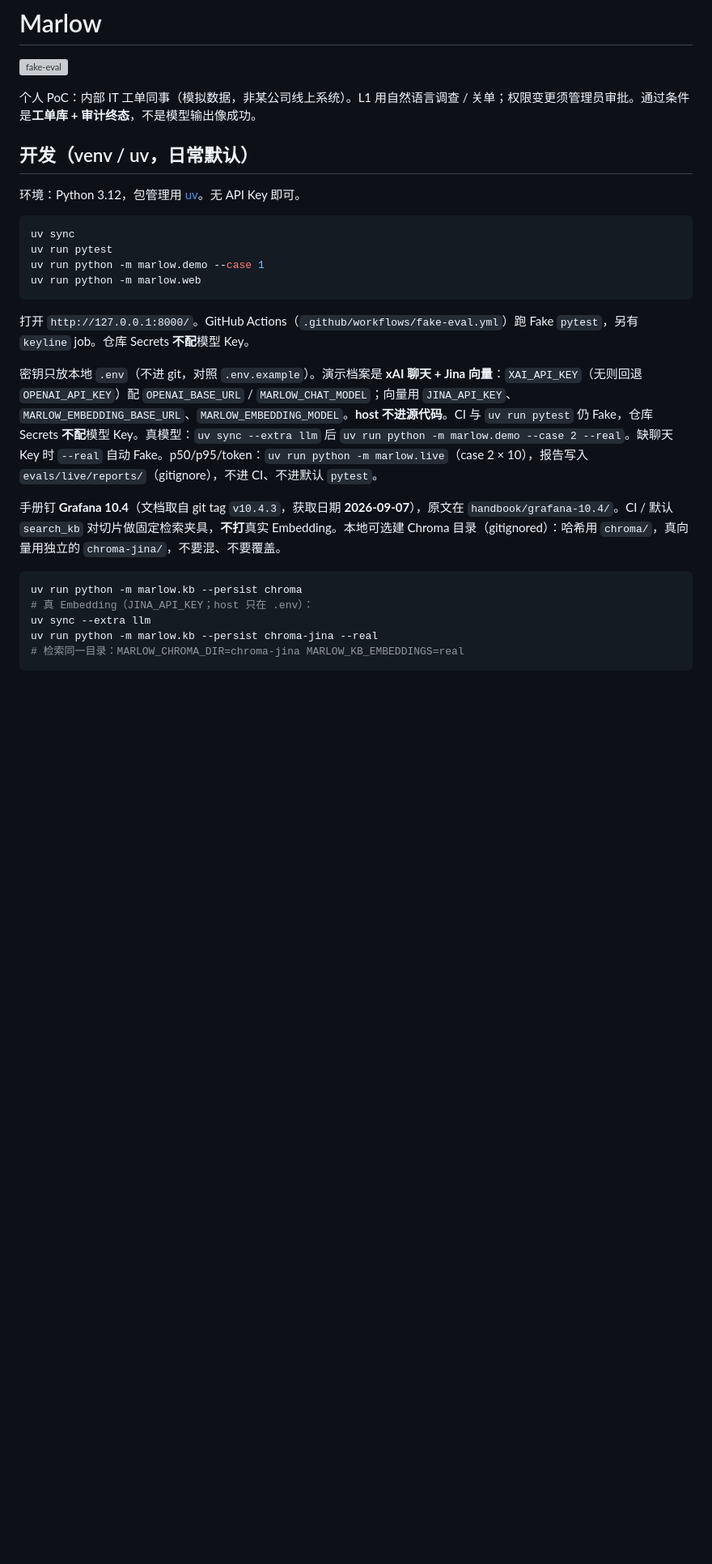
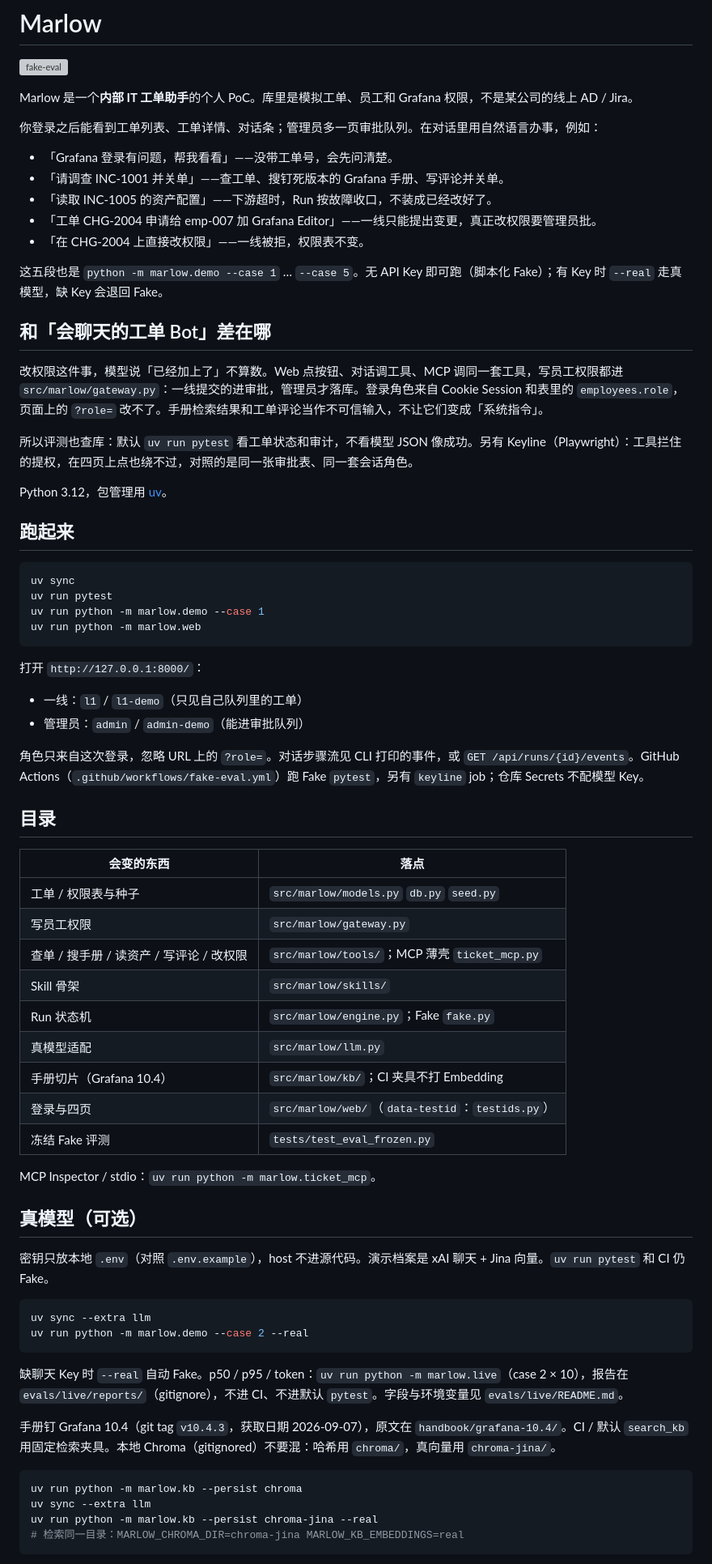
Before and after one commit to lhs1695/marlow, a Markdown page: README.md, the part around one of its changes. Shown at 81% size. GitHub-like rendering; blank space fills up the shorter version; grey boxes are pictures that could not be loaded.

Commit message:
公开 README 改成产品介绍与可跑路径，去掉本机规格链和施工阶段号。

````diff
--- a/README.md
+++ b/README.md
@@ -2,11 +2,27 @@
 
 [![fake-eval](https://github.com/lhs1695/marlow/actions/workflows/fake-eval.yml/badge.svg)](https://github.com/lhs1695/marlow/actions/workflows/fake-eval.yml)
 
-个人 PoC：内部 IT 工单同事（模拟数据，非某公司线上系统）。L1 用自然语言调查 / 关单；权限变更须管理员审批。通过条件是**工单库 + 审计终态**，不是模型输出像成功。
+Marlow 是一个**内部 IT 工单助手**的个人 PoC。库里是模拟工单、员工和 Grafana 权限，不是某公司的线上 AD / Jira。
 
-## 开发（venv / uv，日常默认）
+你登录之后能看到工单列表、工单详情、对话条；管理员多一页审批队列。在对话里用自然语言办事，例如：
 
-环境：Python 3.12，包管理用 [uv](https://docs.astral.sh/uv/)。无 API Key 即可。
+- 「Grafana 登录有问题，帮我看看」——没带工单号，会先问清楚。
+- 「请调查 INC-1001 并关单」——查工单、搜钉死版本的 Grafana 手册、写评论并关单。
+- 「读取 INC-1005 的资产配置」——下游超时，Run 按故障收口，不装成已经改好了。
+- 「工单 CHG-2004 申请给 emp-007 加 Grafana Editor」——一线只能提出变更，真正改权限要管理员批。
+- 「在 CHG-2004 上直接改权限」——一线被拒，权限表不变。
+
+这五段也是 `python -m marlow.demo --case 1` … `--case 5`。无 API Key 即可跑（脚本化 Fake）；有 Key 时 `--real` 走真模型，缺 Key 会退回 Fake。
+
+## 和「会聊天的工单 Bot」差在哪
+
+改权限这件事，模型说「已经加上了」不算数。Web 点按钮、对话调工具、MCP 调同一套工具，写员工权限都进 `src/marlow/gateway.py`：一线提交的进审批，管理员才落库。登录角色来自 Cookie Session 和表里的 `employees.role`，页面上的 `?role=` 改不了。手册检索结果和工单评论当作不可信输入，不让它们变成「系统指令」。
+
+所以评测也查库：默认 `uv run pytest` 看工单状态和审计，不看模型 JSON 像成功。另有 Keyline（Playwright）：工具拦住的提权，在四页上点也绕不过，对照的是同一张审批表、同一套会话角色。
+
+Python 3.12，包管理用 [uv](https://docs.astral.sh/uv/)。
+
+## 跑起来
 
 ```bash
 uv sync
@@ -15,15 +31,44 @@ uv run python -m marlow.demo --case 1
 uv run python -m marlow.web
 ```
 
-打开 `http://127.0.0.1:8000/`。GitHub Actions（`.github/workflows/fake-eval.yml`）跑 Fake `pytest`，另有 `keyline` job。仓库 Secrets **不配**模型 Key。
+打开 `http://127.0.0.1:8000/`：
 
-密钥只放本地 `.env`（不进 git，对照 `.env.example`）。演示档案是 **xAI 聊天 + Jina 向量**：`XAI_API_KEY`（无则回退 `OPENAI_API_KEY`）配 `OPENAI_BASE_URL` / `MARLOW_CHAT_MODEL`；向量用 `JINA_API_KEY`、`MARLOW_EMBEDDING_BASE_URL`、`MARLOW_EMBEDDING_MODEL`。**host 不进源代码**。CI 与 `uv run pytest` 仍 Fake，仓库 Secrets **不配**模型 Key。真模型：`uv sync --extra llm` 后 `uv run python -m marlow.demo --case 2 --real`。缺聊天 Key 时 `--real` 自动 Fake。p50/p95/token：`uv run python -m marlow.live`（case 2 × 10），报告写入 `evals/live/reports/`（gitignore），不进 CI、不进默认 `pytest`。
+- 一线：`l1` / `l1-demo`（只见自己队列里的工单）
+- 管理员：`admin` / `admin-demo`（能进审批队列）
 
-手册钉 **Grafana 10.4**（文档取自 git tag `v10.4.3`，获取日期 **2026-09-07**），原文在 `handbook/grafana-10.4/`。CI / 默认 `search_kb` 对切片做固定检索夹具，**不打**真实 Embedding。本地可选建 Chroma 目录（gitignored）：哈希用 `chroma/`，真向量用独立的 `chroma-jina/`，不要混、不要覆盖。
+角色只来自这次登录，忽略 URL 上的 `?role=`。对话步骤流见 CLI 打印的事件，或 `GET /api/runs/{id}/events`。GitHub Actions（`.github/workflows/fake-eval.yml`）跑 Fake `pytest`，另有 `keyline` job；仓库 Secrets 不配模型 Key。
+
+## 目录
+
+| 会变的东西 | 落点 |
+| --- | --- |
+| 工单 / 权限表与种子 | `src/marlow/models.py` `db.py` `seed.py` |
+| 写员工权限 | `src/marlow/gateway.py` |
+| 查单 / 搜手册 / 读资产 / 写评论 / 改权限 | `src/marlow/tools/`；MCP 薄壳 `ticket_mcp.py` |
+| Skill 骨架 | `src/marlow/skills/` |
+| Run 状态机 | `src/marlow/engine.py`；Fake `fake.py` |
+| 真模型适配 | `src/marlow/llm.py` |
+| 手册切片（Grafana 10.4） | `src/marlow/kb/`；CI 夹具不打 Embedding |
+| 登录与四页 | `src/marlow/web/`（`data-testid`：`testids.py`） |
+| 冻结 Fake 评测 | `tests/test_eval_frozen.py` |
+
+MCP Inspector / stdio：`uv run python -m marlow.ticket_mcp`。
+
+## 真模型（可选）
+
+密钥只放本地 `.env`（对照 `.env.example`），host 不进源代码。演示档案是 xAI 聊天 + Jina 向量。`uv run pytest` 和 CI 仍 Fake。
+
+```bash
+uv sync --extra llm
+uv run python -m marlow.demo --case 2 --real
+```
+
+缺聊天 Key 时 `--real` 自动 Fake。p50 / p95 / token：`uv run python -m marlow.live`（case 2 × 10），报告在 `evals/live/reports/`（gitignore），不进 CI、不进默认 `pytest`。字段与环境变量见 `evals/live/README.md`。
+
+手册钉 Grafana 10.4（git tag `v10.4.3`，获取日期 2026-09-07），原文在 `handbook/grafana-10.4/`。CI / 默认 `search_kb` 用固定检索夹具。本地 Chroma（gitignored）不要混：哈希用 `chroma/`，真向量用 `chroma-jina/`。
 
 ```bash
 uv run python -m marlow.kb --persist chroma
-# 真 Embedding（JINA_API_KEY；host 只在 .env）：
 uv sync --extra llm
 uv run python -m marlow.kb --persist chroma-jina --real
 # 检索同一目录：MARLOW_CHROMA_DIR=chroma-jina MARLOW_KB_EMBEDDINGS=real
````
Also changed, not shown: other parts of README.md (+6 -57 lines).
